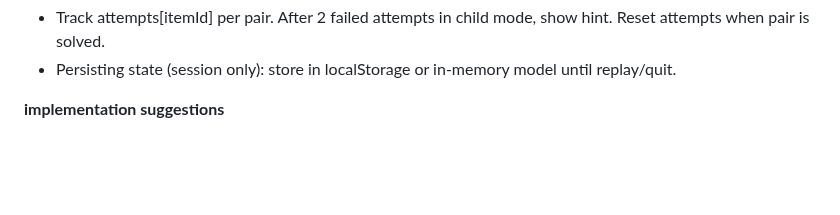
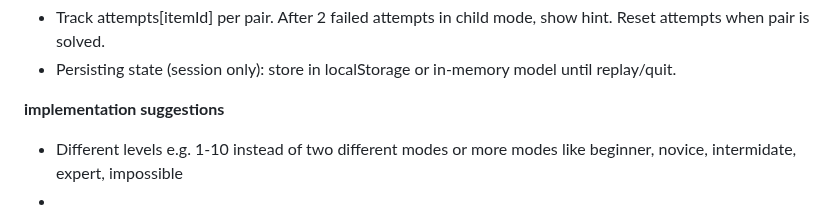
Before and after one commit to Dacres0/Software-Engineering-Match-, a Markdown page: README.md, the part around the change. Rendered like a GitHub page; blank space fills up the shorter version.

Commit message:
Add implementation suggestion for difficulty levels

```diff
--- a/README.md
+++ b/README.md
@@ -508,3 +508,6 @@ Timer Rule
 - Persisting state (session only): store in localStorage or in-memory model until replay/quit.
 
 **implementation suggestions**
+
+- Different levels e.g. 1-10 instead of two different modes or more modes like beginner, novice, intermidate, expert, impossible
+-
```
